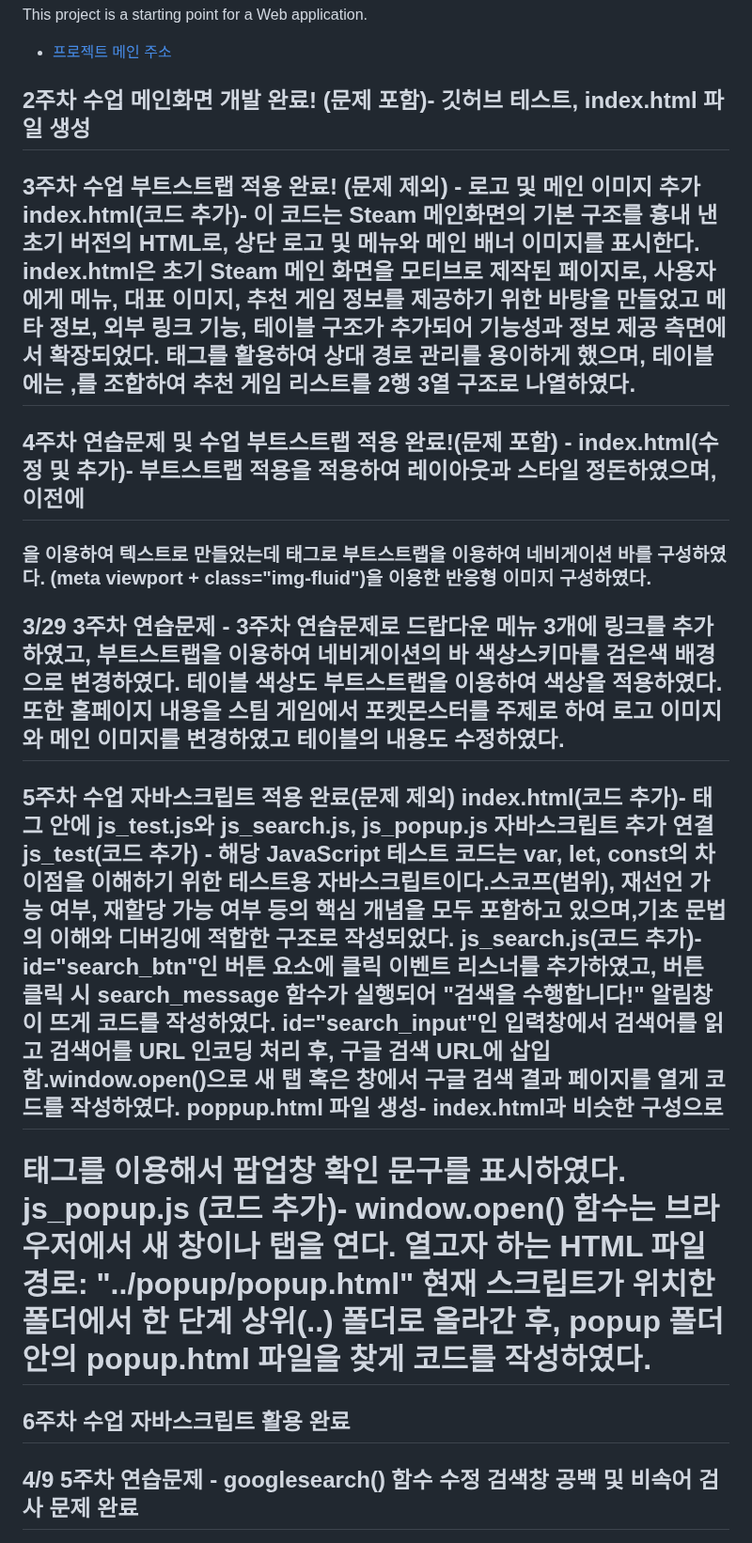
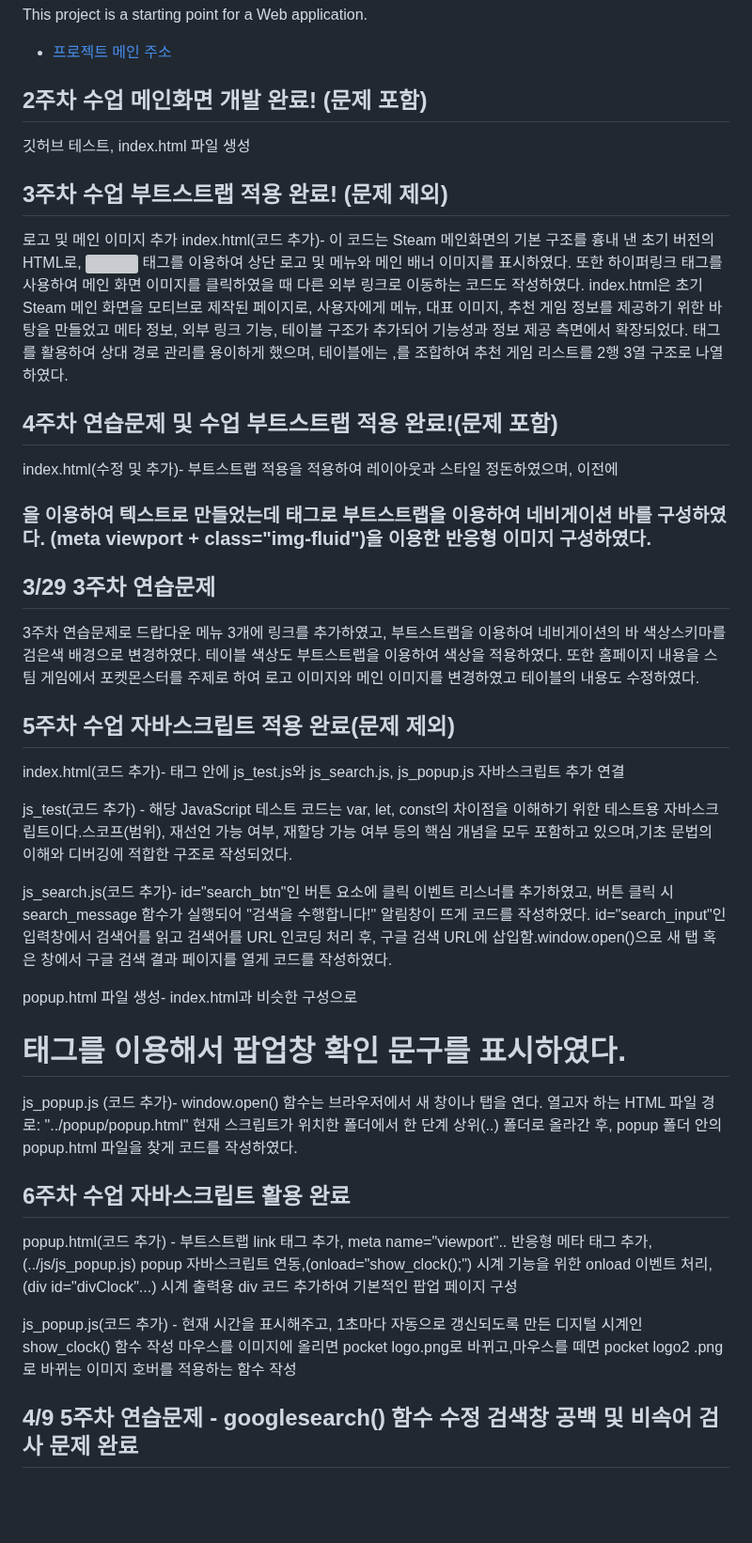
Before and after one commit to Ksw0929/web.main, a Markdown page: README.MD, the part around the change. Shown at 94% size. GitHub-like rendering; blank space fills up the shorter version; grey boxes are pictures that could not be loaded.

Commit message:
README.MD 수정

```diff
--- a/README.MD
+++ b/README.MD
@@ -3,19 +3,37 @@
 ## Getting Started
 This project is a starting point for a Web application.
 - [프로젝트 메인 주소](https://github.com/Ksw0929/WEB_MAIN)
-## 2주차 수업 메인화면 개발 완료! (문제 포함)- 깃허브 테스트, index.html 파일 생성
+## 2주차 수업 메인화면 개발 완료! (문제 포함)
+ 깃허브 테스트, index.html 파일 생성
 
-## 3주차 수업 부트스트랩 적용 완료! (문제 제외) - 로고 및 메인 이미지 추가 index.html(코드 추가)- 이 코드는 Steam 메인화면의 기본 구조를 흉내 낸 초기 버전의 HTML로, 상단 로고 및 메뉴와 메인 배너 이미지를 표시한다. index.html은 초기 Steam 메인 화면을 모티브로 제작된 페이지로, 사용자에게 메뉴, 대표 이미지, 추천 게임 정보를 제공하기 위한 바탕을 만들었고 메타 정보, 외부 링크 기능, 테이블 구조가 추가되어 기능성과 정보 제공 측면에서 확장되었다. <base> 태그를 활용하여 상대 경로 관리를 용이하게 했으며, 테이블에는 <tr>,<td>를 조합하여 추천 게임 리스트를 2행 3열 구조로 나열하였다.
+## 3주차 수업 부트스트랩 적용 완료! (문제 제외)
+ 로고 및 메인 이미지 추가 index.html(코드 추가)- 이 코드는 Steam 메인화면의 기본 구조를 흉내 낸 초기 버전의 HTML로, <img> 태그를 이용하여 상단 로고 및 메뉴와 메인 배너 이미지를 표시하였다. 또한 하이퍼링크 <a> 태그를 사용하여 메인 화면 이미지를 클릭하였을 때 다른 외부 링크로 이동하는 코드도 작성하였다. index.html은 초기 Steam 메인 화면을 모티브로 제작된 페이지로, 사용자에게 메뉴, 대표 이미지, 추천 게임 정보를 제공하기 위한 바탕을 만들었고 메타 정보, 외부 링크 기능, 테이블 구조가 추가되어 기능성과 정보 제공 측면에서 확장되었다. <base> 태그를 활용하여 상대 경로 관리를 용이하게 했으며, 테이블에는 <tr>,<td>를 조합하여 추천 게임 리스트를 2행 3열 구조로 나열하였다.
 
-## 4주차 연습문제 및 수업 부트스트랩 적용 완료!(문제 포함) - index.html(수정 및 추가)- 부트스트랩 적용을 적용하여 레이아웃과 스타일 정돈하였으며, 이전에 <h3>을 이용하여 텍스트로 만들었는데 <nav> 태그로 부트스트랩을 이용하여 네비게이션 바를 구성하였다. (meta viewport + class="img-fluid")을 이용한 반응형 이미지 구성하였다.
+## 4주차 연습문제 및 수업 부트스트랩 적용 완료!(문제 포함)
+ index.html(수정 및 추가)- 부트스트랩 적용을 적용하여 레이아웃과 스타일 정돈하였으며, 이전에 <h3>을 이용하여 텍스트로 만들었는데 <nav> 태그로 부트스트랩을 이용하여 네비게이션 바를 구성하였다. (meta viewport + class="img-fluid")을 이용한 반응형 이미지 구성하였다.
 
-## 3/29 3주차 연습문제 - 3주차 연습문제로 드랍다운 메뉴 3개에 링크를 추가하였고, 부트스트랩을 이용하여 네비게이션의 바 색상스키마를 검은색 배경으로 변경하였다. 테이블 색상도 부트스트랩을 이용하여 색상을 적용하였다. 또한 홈페이지 내용을 스팀 게임에서 포켓몬스터를 주제로 하여 로고 이미지와 메인 이미지를 변경하였고 테이블의 내용도 수정하였다.
+## 3/29 3주차 연습문제
+ 3주차 연습문제로 드랍다운 메뉴 3개에 링크를 추가하였고, 부트스트랩을 이용하여 네비게이션의 바 색상스키마를 검은색 배경으로 변경하였다. 테이블 색상도 부트스트랩을 이용하여 색상을 적용하였다. 또한 홈페이지 내용을 스팀 게임에서 포켓몬스터를 주제로 하여 로고 이미지와 메인 이미지를 변경하였고 테이블의 내용도 수정하였다.
 
-## 5주차 수업 자바스크립트 적용 완료(문제 제외)                                                                                                      index.html(코드 추가)- <head> 태그 안에 js_test.js와 js_search.js, js_popup.js 자바스크립트 추가 연결                                               js_test(코드 추가) - 해당 JavaScript 테스트 코드는 var, let, const의 차이점을 이해하기 위한 테스트용 자바스크립트이다.스코프(범위), 재선언 가능 여부, 재할당 가능 여부 등의 핵심 개념을 모두 포함하고 있으며,기초 문법의 이해와 디버깅에 적합한 구조로 작성되었다.                                        js_search.js(코드 추가)- id="search_btn"인 버튼 요소에 클릭 이벤트 리스너를 추가하였고, 버튼 클릭 시 search_message 함수가 실행되어 "검색을 수행합니다!" 알림창이 뜨게 코드를 작성하였다. id="search_input"인 입력창에서 검색어를 읽고 검색어를 URL 인코딩 처리 후, 구글 검색 URL에 삽입함.window.open()으로 새 탭 혹은 창에서 구글 검색 결과 페이지를 열게 코드를 작성하였다.                                                                                          poppup.html 파일 생성- index.html과 비슷한 구성으로 <h1> 태그를 이용해서 팝업창 확인 문구를 표시하였다.                                                                                                                                      js_popup.js (코드 추가)- window.open() 함수는 브라우저에서 새 창이나 탭을 연다. 열고자 하는 HTML 파일 경로: "../popup/popup.html" 현재 스크립트가 위치한 폴더에서 한 단계 상위(..) 폴더로 올라간 후, popup 폴더 안의 popup.html 파일을 찾게 코드를 작성하였다.
+## 5주차 수업 자바스크립트 적용 완료(문제 제외)
+index.html(코드 추가)- <head> 태그 안에 js_test.js와 js_search.js, js_popup.js 자바스크립트 추가 연결
+
+js_test(코드 추가) - 해당 JavaScript 테스트 코드는 var, let, const의 차이점을 이해하기 위한 테스트용 자바스크립트이다.스코프(범위), 재선언 가능 여부, 재할당 가능 여부 등의 핵심 개념을 모두 포함하고 있으며,기초 문법의 이해와 디버깅에 적합한 구조로 작성되었다.
+
+js_search.js(코드 추가)- id="search_btn"인 버튼 요소에 클릭 이벤트 리스너를 추가하였고, 버튼 클릭 시 search_message 함수가 실행되어 "검색을 수행합니다!" 알림창이 뜨게 코드를 작성하였다. id="search_input"인 입력창에서 검색어를 읽고 검색어를 URL 인코딩 처리 후, 구글 검색 URL에 삽입함.window.open()으로 새 탭 혹은 창에서 구글 검색 결과 페이지를 열게 코드를 작성하였다.
+
+popup.html 파일 생성- index.html과 비슷한 구성으로 <h1> 태그를 이용해서 팝업창 확인 문구를 표시하였다.
+
+js_popup.js (코드 추가)- window.open() 함수는 브라우저에서 새 창이나 탭을 연다. 열고자 하는 HTML 파일 경로: "../popup/popup.html" 현재 스크립트가 위치한 폴더에서 한 단계 상위(..) 폴더로 올라간 후, popup 폴더 안의 popup.html 파일을 찾게 코드를 작성하였다.
 
 
 
 ## 6주차 수업 자바스크립트 활용 완료
+popup.html(코드 추가) - 부트스트랩 link 태그 추가, meta name="viewport".. 반응형 메타 태그 추가,(../js/js_popup.js) popup 자바스크립트 연동,(onload="show_clock();") 시계 기능을 위한 onload 이벤트 처리, (div id="divClock"...) 시계 출력용 div 코드 추가하여 기본적인 팝업 페이지 구성
+
+js_popup.js(코드 추가) - 현재 시간을 표시해주고, 1초마다 자동으로 갱신되도록 만든 디지털 시계인 show_clock() 함수 작성
+마우스를 이미지에 올리면 pocket logo.png로 바뀌고,마우스를 떼면 pocket logo2 .png로 바뀌는 이미지 호버를 적용하는 함수 작성
+
 ## 4/9 5주차 연습문제 - googlesearch() 함수 수정 검색창 공백 및 비속어 검사 문제 완료
 ## 7주차 로그인 폼 수업 완료
 ## 4/16 코드 오류 수정
```
